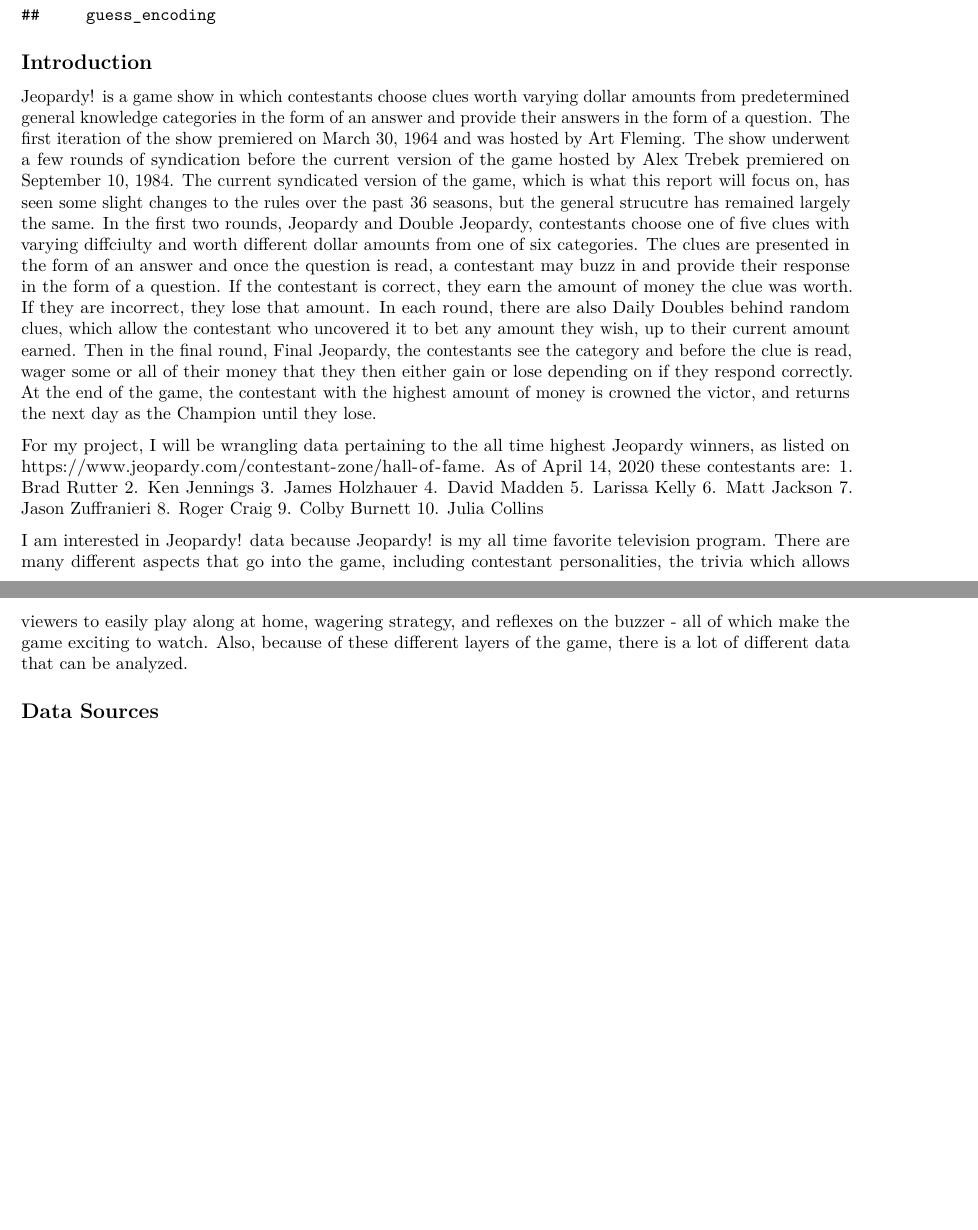
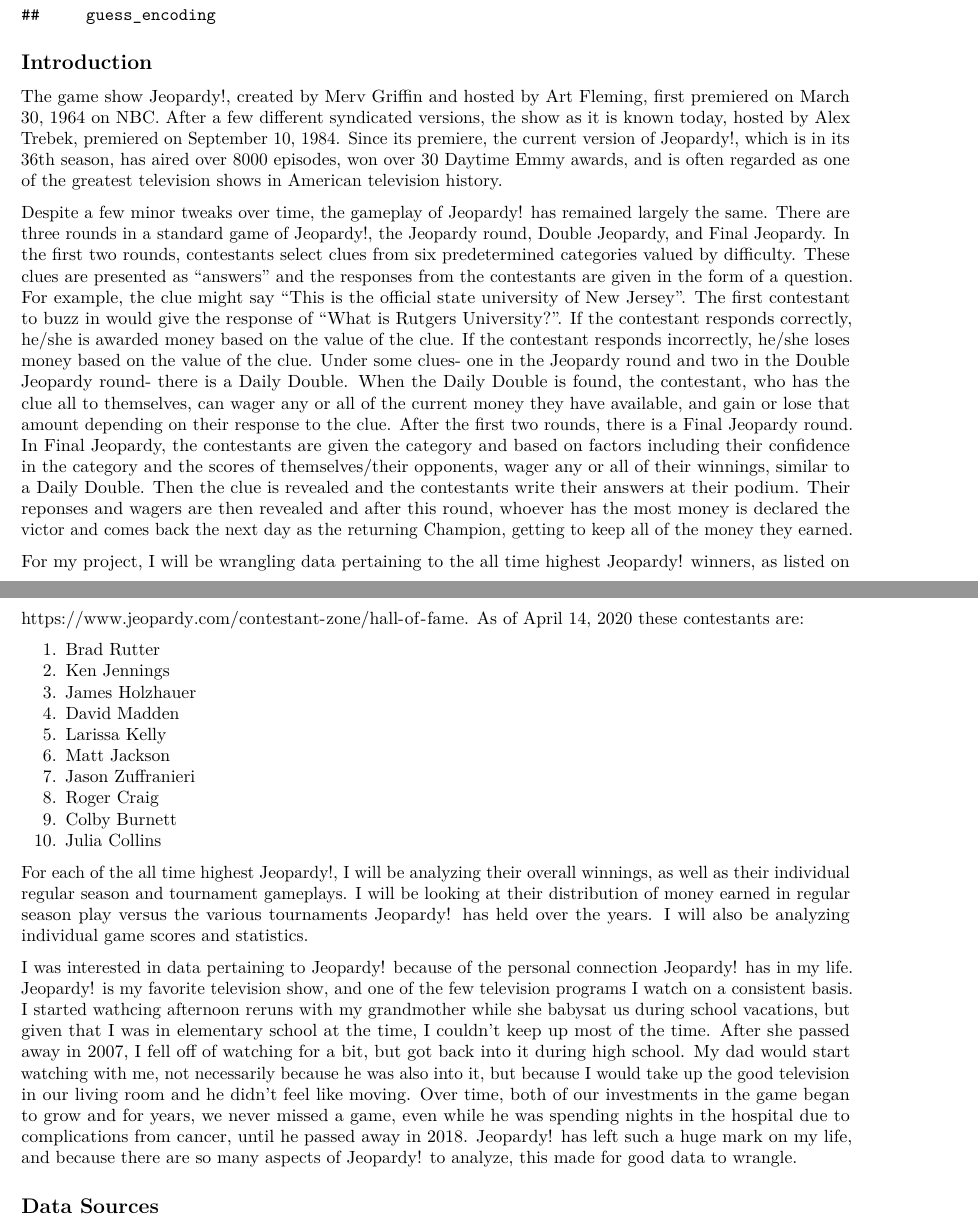
Before and after one commit to briannaeskin/DataWranglingProjectSpring2020, an R Markdown document (Eskin_bee17_FinalProject.Rmd): two parts of pages 1 and 2 of 5 before the commit and two parts of pages 1 and 2 of 6 after it, joined at a grey line, cut so that both start at the same text, the shorter picture padded with empty space. Rendered offline with R 4.5, knitr and Pandoc, then LaTeX, with nearby package versions; some code elsewhere in the file could not run offline.

Commit message:
Rewrote Introduction

```diff
--- a/Eskin_bee17_FinalProject.Rmd
+++ b/Eskin_bee17_FinalProject.Rmd
@@ -15,9 +15,12 @@
 
 ## Introduction
 
-Jeopardy! is a game show in which contestants choose clues worth varying dollar amounts from predetermined general knowledge categories in the form of an answer and provide their answers in the form of a question. The first iteration of the show premiered on March 30, 1964 and was hosted by Art Fleming. The show underwent a few rounds of syndication before the current version of the game hosted by Alex Trebek premiered on September 10, 1984. The current syndicated version of the game, which is what this report will focus on, has seen some slight changes to the rules over the past 36 seasons, but the general strucutre has remained largely the same. In the first two rounds, Jeopardy and Double Jeopardy, contestants choose one of five clues with varying diffciulty and worth different dollar amounts from one of six categories. The clues are presented in the form of an answer and once the question is read, a contestant may buzz in and provide their response in the form of a question. If the contestant is correct, they earn the amount of money the clue was worth. If they are incorrect, they lose that amount. In each round, there are also Daily Doubles behind random clues, which allow the contestant who uncovered it to bet any amount they wish, up to their current amount earned. Then in the final round, Final Jeopardy, the contestants see the category and before the clue is read, wager some or all of their money that they then either gain or lose depending on if they respond correctly. At the end of the game, the contestant with the highest amount of money is crowned the victor, and returns the next day as the Champion until they lose.
+  The game show Jeopardy!, created by Merv Griffin and hosted by Art Fleming, first premiered on March 30, 1964 on NBC. After a few different syndicated versions, the show as it is known today, hosted by Alex Trebek, premiered on September 10, 1984. Since its premiere, the current version of Jeopardy!, which is in its 36th season, has aired over 8000 episodes, won over 30 Daytime Emmy awards, and is often regarded as one of the greatest television shows in American television history.
 
-For my project, I will be wrangling data pertaining to the all time highest Jeopardy winners, as listed on https://www.jeopardy.com/contestant-zone/hall-of-fame. As of April 14, 2020 these contestants are:
+  Despite a few minor tweaks over time, the gameplay of Jeopardy! has remained largely the same. There are three rounds in a standard game of Jeopardy!, the Jeopardy round, Double Jeopardy, and Final Jeopardy. In the first two rounds, contestants select clues from six predetermined categories valued by difficulty. These clues are presented as "answers" and the responses from the contestants are given in the form of a question. For example, the clue might say "This is the official state university of New Jersey". The first contestant to buzz in would give the response of "What is Rutgers University?". If the contestant responds correctly, he/she is awarded money based on the value of the clue. If the contestant responds incorrectly, he/she loses money based on the value of the clue. Under some clues- one in the Jeopardy round and two in the Double Jeopardy round- there is a Daily Double. When the Daily Double is found, the contestant, who has the clue all to themselves, can wager any or all of the current money they have available, and gain or lose that amount depending on their response to the clue. After the first two rounds, there is a Final Jeopardy round. In Final Jeopardy, the contestants are given the category and based on factors including their confidence in the category and the scores of themselves/their opponents, wager any or all of their winnings, similar to a Daily Double. Then the clue is revealed and the contestants write their answers at their podium. Their reponses and wagers are then revealed and after this round, whoever has the most money is declared the victor and comes back the next day as the returning Champion, getting to keep all of the money they earned.
+
+  For my project, I will be wrangling data pertaining to the all time highest Jeopardy! winners, as listed on https://www.jeopardy.com/contestant-zone/hall-of-fame. As of April 14, 2020 these contestants are:
+
 1. Brad Rutter
 2. Ken Jennings
 3. James Holzhauer
@@ -29,9 +32,9 @@
 9. Colby Burnett
 10. Julia Collins
 
-<Add here the different topics you end up discussing>
+For each of the all time highest Jeopardy!, I will be analyzing their overall winnings, as well as their individual regular season and tournament gameplays. I will be looking at their distribution of money earned in regular season play versus the various tournaments Jeopardy! has held over the years. I will also be analyzing individual game scores and statistics.
 
-I am interested in Jeopardy! data because Jeopardy! is my all time favorite television program. There are many different aspects that go into the game, including contestant personalities, the trivia which allows viewers to easily play along at home, wagering strategy, and reflexes on the buzzer - all of which make the game exciting to watch. Also, because of these different layers of the game, there is a lot of different data that can be analyzed.
+  I was interested in data pertaining to Jeopardy! because of the personal connection Jeopardy! has in my life. Jeopardy! is my favorite television show, and one of the few television programs I watch on a consistent basis. I started wathcing afternoon reruns with my grandmother while she babysat us during school vacations, but given that I was in elementary school at the time, I couldn't keep up most of the time. After she passed away in 2007, I fell off of watching for a bit, but got back into it during high school. My dad would start watching with me, not necessarily because he was also into it, but because I would take up the good television in our living room and he didn't feel like moving. Over time, both of our investments in the game began to grow and for years, we never missed a game, even while he was spending nights in the hospital due to complications from cancer, until he passed away in 2018. Jeopardy! has left such a huge mark on my life, and because there are so many aspects of Jeopardy! to analyze, this made for good data to wrangle.
 
 ## Data Sources
 
```
